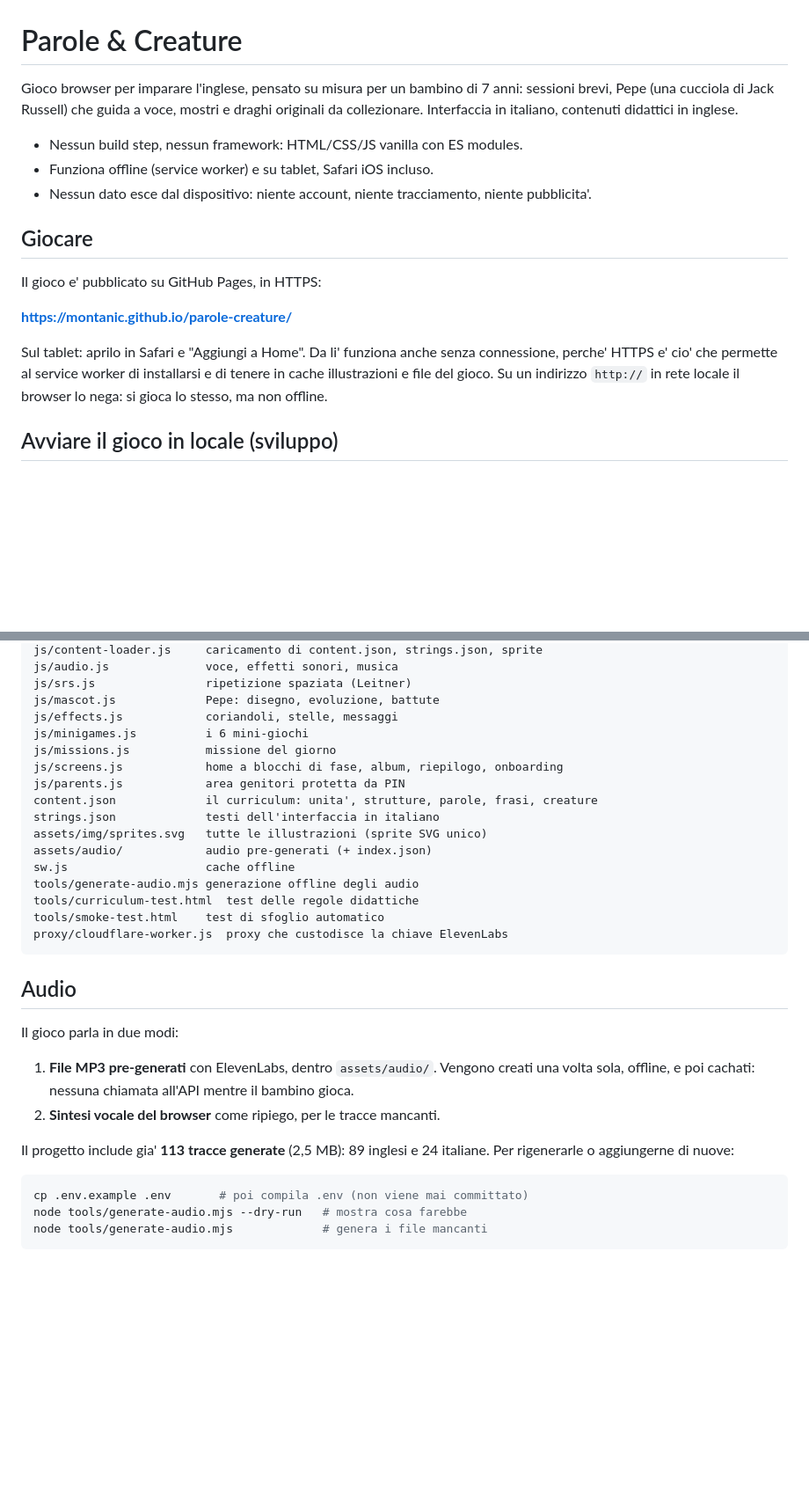
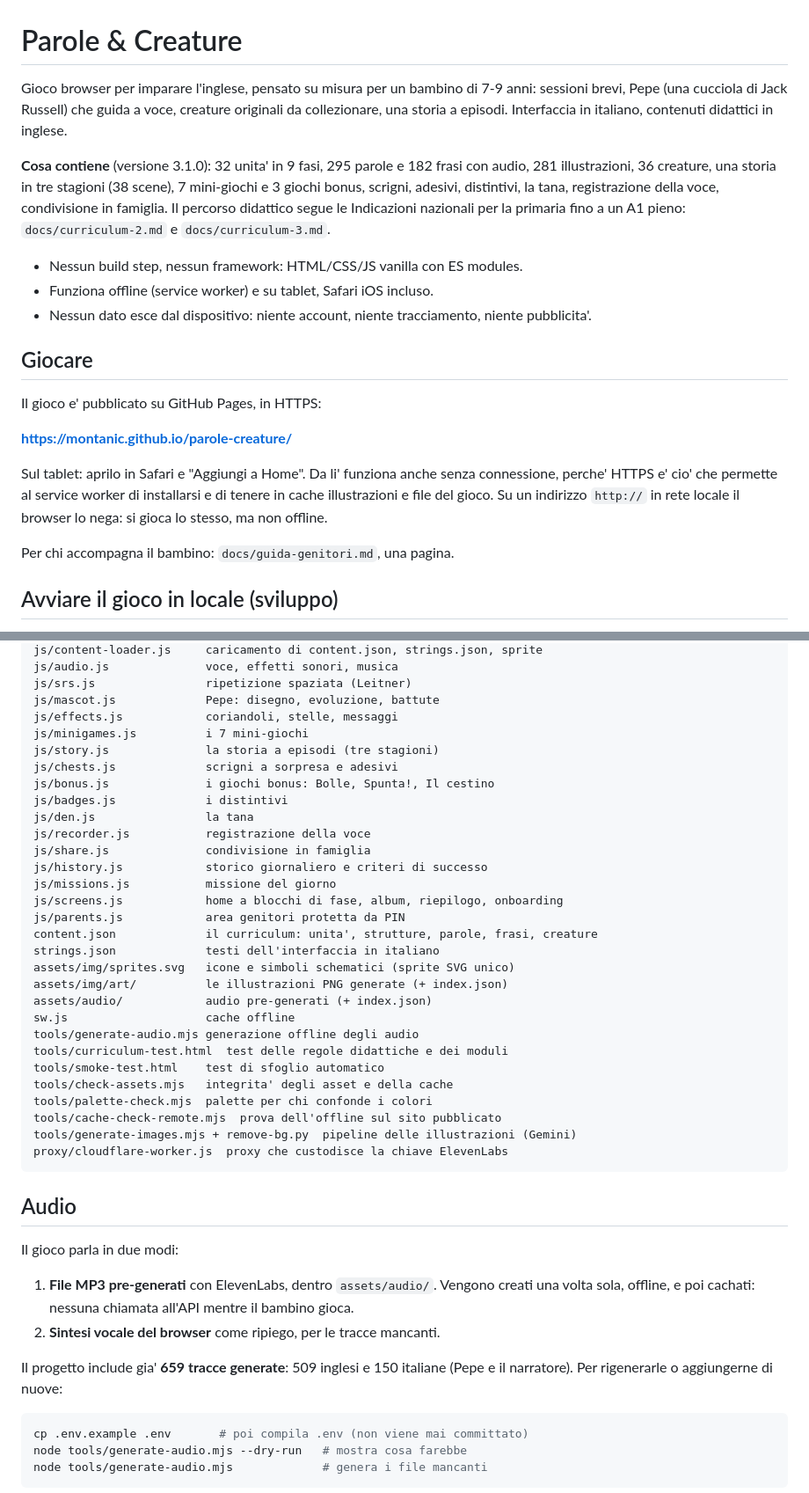
Before and after one commit to MontaNic/parole-creature, a Markdown page: README.md, 2 parts joined by grey strips. Shown at 88% size. GitHub-like rendering; blank space fills up the shorter version.

Commit message:
Docs: guida per i genitori, README ai numeri di oggi, il rabbocco definitivo in PROGRESS
Co-Authored-By: Claude Fable 5.1 <noreply@anthropic.com>

````diff
--- a/README.md
+++ b/README.md
@@ -1,8 +1,16 @@
 # Parole & Creature
 
-Gioco browser per imparare l'inglese, pensato su misura per un bambino di 7 anni:
-sessioni brevi, Pepe (una cucciola di Jack Russell) che guida a voce, mostri e
-draghi originali da collezionare. Interfaccia in italiano, contenuti didattici in inglese.
+Gioco browser per imparare l'inglese, pensato su misura per un bambino di 7-9 anni:
+sessioni brevi, Pepe (una cucciola di Jack Russell) che guida a voce, creature
+originali da collezionare, una storia a episodi. Interfaccia in italiano,
+contenuti didattici in inglese.
+
+**Cosa contiene** (versione 3.1.0): 32 unita' in 9 fasi, 295 parole e
+182 frasi con audio, 281 illustrazioni, 36 creature, una storia in
+tre stagioni (38 scene), 7 mini-giochi e 3 giochi bonus, scrigni, adesivi,
+distintivi, la tana, registrazione della voce, condivisione in famiglia.
+Il percorso didattico segue le Indicazioni nazionali per la primaria fino a
+un A1 pieno: `docs/curriculum-2.md` e `docs/curriculum-3.md`.
 
 - Nessun build step, nessun framework: HTML/CSS/JS vanilla con ES modules.
 - Funziona offline (service worker) e su tablet, Safari iOS incluso.
@@ -19,6 +27,8 @@ senza connessione, perche' HTTPS e' cio' che permette al service worker di
 installarsi e di tenere in cache illustrazioni e file del gioco. Su un
 indirizzo `http://` in rete locale il browser lo nega: si gioca lo stesso,
 ma non offline.
+
+Per chi accompagna il bambino: `docs/guida-genitori.md`, una pagina.
 
 ## Avviare il gioco in locale (sviluppo)
 
@@ -48,18 +58,31 @@ js/audio.js              voce, effetti sonori, musica
 js/srs.js                ripetizione spaziata (Leitner)
 js/mascot.js             Pepe: disegno, evoluzione, battute
 js/effects.js            coriandoli, stelle, messaggi
-js/minigames.js          i 6 mini-giochi
+js/minigames.js          i 7 mini-giochi
+js/story.js              la storia a episodi (tre stagioni)
+js/chests.js             scrigni a sorpresa e adesivi
+js/bonus.js              i giochi bonus: Bolle, Spunta!, Il cestino
+js/badges.js             i distintivi
+js/den.js                la tana
+js/recorder.js           registrazione della voce
+js/share.js              condivisione in famiglia
+js/history.js            storico giornaliero e criteri di successo
 js/missions.js           missione del giorno
 js/screens.js            home a blocchi di fase, album, riepilogo, onboarding
 js/parents.js            area genitori protetta da PIN
 content.json             il curriculum: unita', strutture, parole, frasi, creature
 strings.json             testi dell'interfaccia in italiano
-assets/img/sprites.svg   tutte le illustrazioni (sprite SVG unico)
+assets/img/sprites.svg   icone e simboli schematici (sprite SVG unico)
+assets/img/art/          le illustrazioni PNG generate (+ index.json)
 assets/audio/            audio pre-generati (+ index.json)
 sw.js                    cache offline
 tools/generate-audio.mjs generazione offline degli audio
-tools/curriculum-test.html  test delle regole didattiche
+tools/curriculum-test.html  test delle regole didattiche e dei moduli
 tools/smoke-test.html    test di sfoglio automatico
+tools/check-assets.mjs   integrita' degli asset e della cache
+tools/palette-check.mjs  palette per chi confonde i colori
+tools/cache-check-remote.mjs  prova dell'offline sul sito pubblicato
+tools/generate-images.mjs + remove-bg.py  pipeline delle illustrazioni (Gemini)
 proxy/cloudflare-worker.js  proxy che custodisce la chiave ElevenLabs
 ```
 
@@ -72,8 +95,8 @@ Il gioco parla in due modi:
    all'API mentre il bambino gioca.
 2. **Sintesi vocale del browser** come ripiego, per le tracce mancanti.
 
-Il progetto include gia' **113 tracce generate** (2,5 MB): 89 inglesi e 24
-italiane. Per rigenerarle o aggiungerne di nuove:
+Il progetto include gia' **659 tracce generate**: 509 inglesi e 150
+italiane (Pepe e il narratore). Per rigenerarle o aggiungerne di nuove:
 
 ```bash
 cp .env.example .env       # poi compila .env (non viene mai committato)
````
Also changed, not shown: PROGRESS.md (+15 -0 lines), docs/guida-genitori.md (added, +56 -0 lines).
